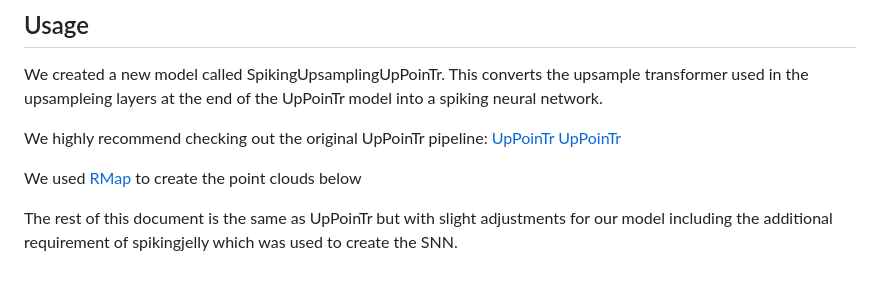
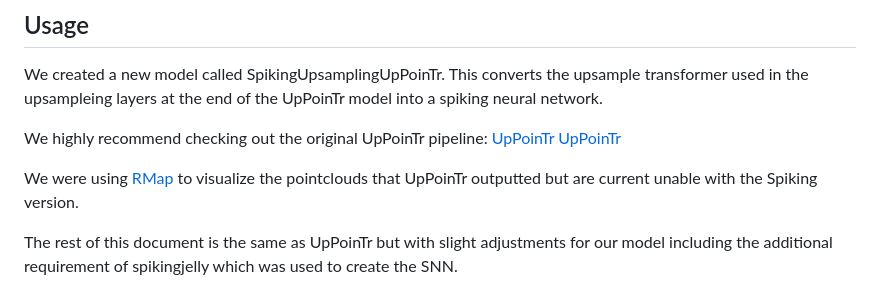
Before and after one commit to AI-For-Sensing-KSU2025/AI-For-Sensing, a Markdown page: README.md, the part around the change. Rendered like a GitHub page.

Commit message:
Clarify RMap usage for point cloud visualization

```diff
--- a/README.md
+++ b/README.md
@@ -16,7 +16,7 @@ We highly recommend checking out the original UpPoinTr pipeline:
 [UpPoinTr](https://github.com/yuxumin/PoinTr)
 [UpPoinTr](https://github.com/ajaymopidevi/UpPoinTr)
 
-We used [RMap](https://github.com/arpg/RMap) to create the point clouds below
+We were using [RMap](https://github.com/arpg/RMap) to visualize the pointclouds that UpPoinTr outputted but are current unable with the Spiking version.
 
 
 The rest of this document is the same as UpPoinTr but with slight adjustments for our model including the additional requirement of spikingjelly which was used to create the SNN.
```
